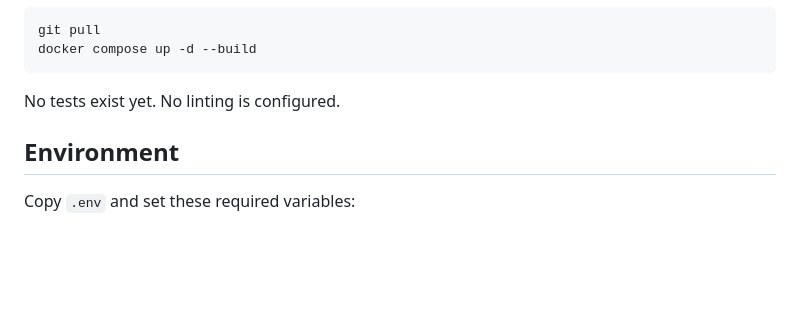
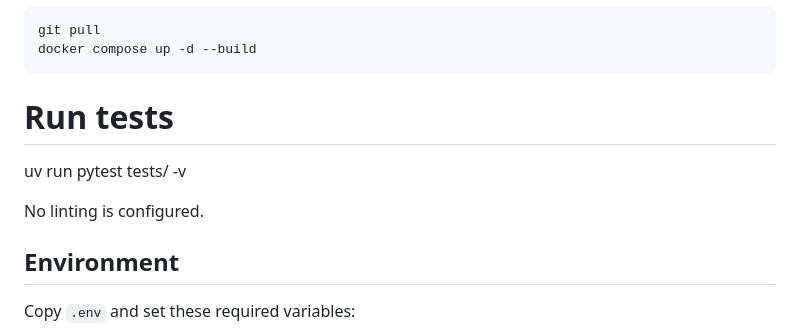
Before and after one commit to peteD900/mealPlanner, a Markdown page: CLAUDE.md, the part around the change. Rendered like a GitHub page; blank space fills up the shorter version.

Commit message:
Document test command in CLAUDE.md
Co-Authored-By: Claude Sonnet 4.6 <noreply@anthropic.com>

````diff
--- a/CLAUDE.md
+++ b/CLAUDE.md
@@ -35,7 +35,10 @@ git pull
 docker compose up -d --build
 ```
 
-No tests exist yet. No linting is configured.
+# Run tests
+uv run pytest tests/ -v
+
+No linting is configured.
 
 ## Environment
 
````
